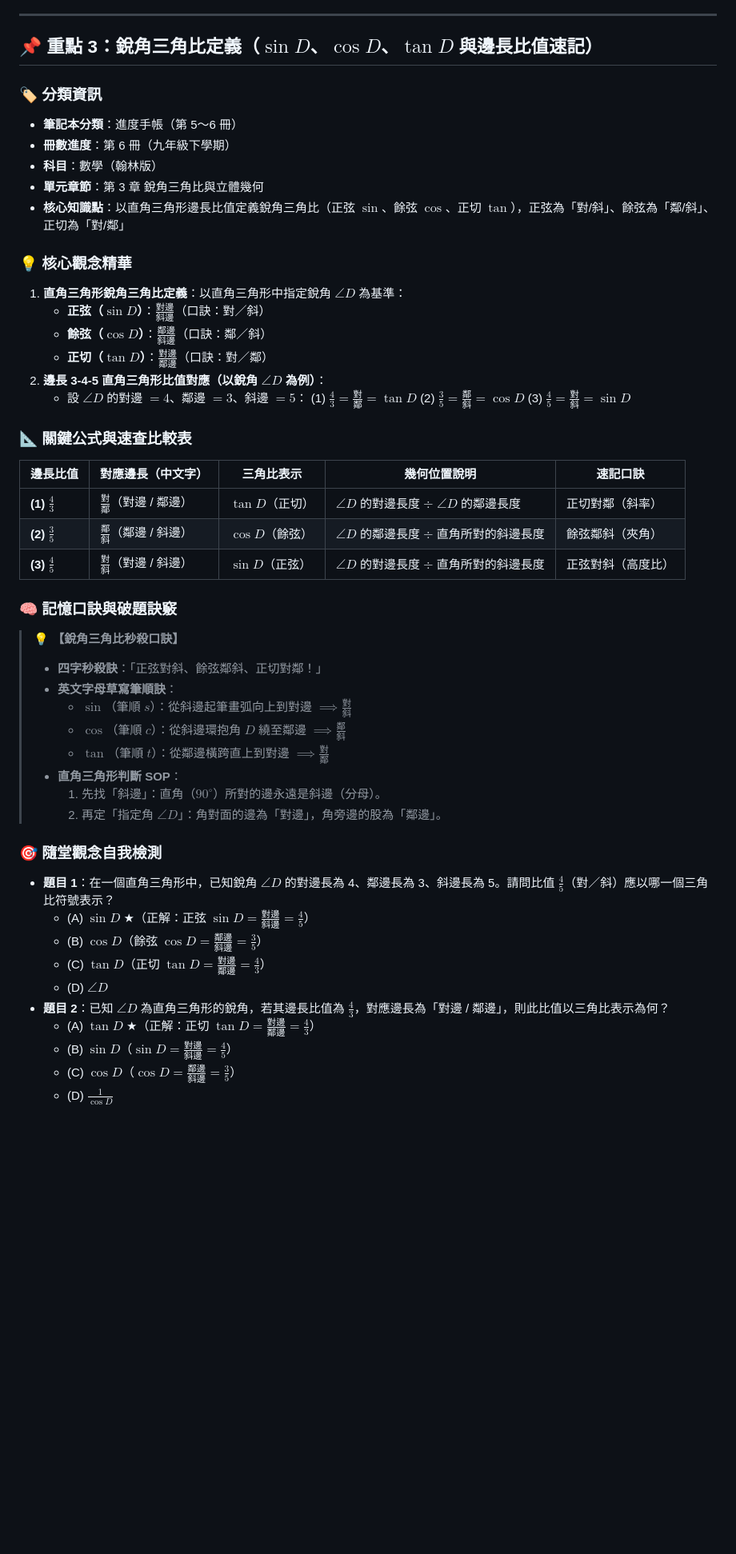
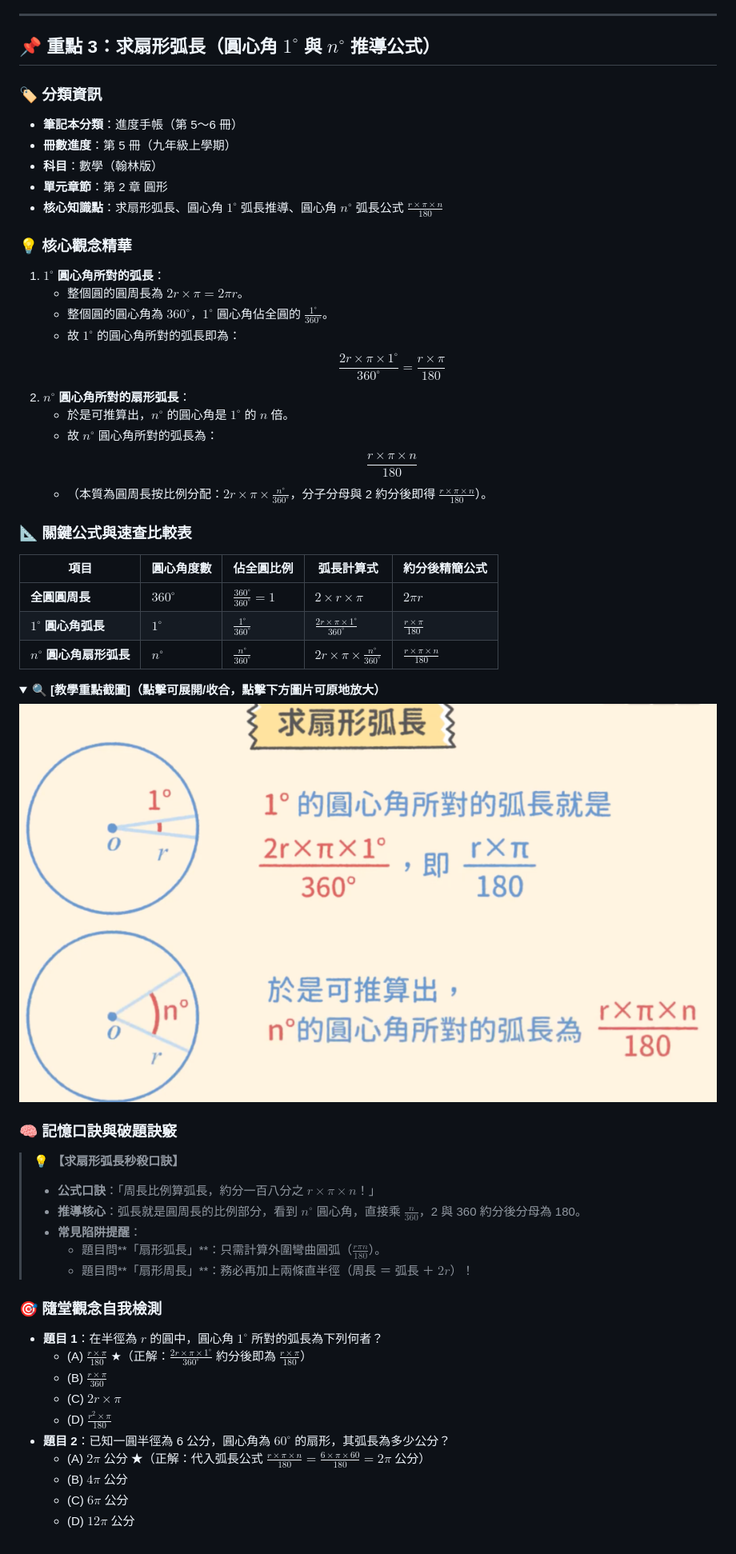
Before and after one commit to b0987498500-ops/Miley-notes, a Markdown page: math.md, the part around the change. Shown: that part at 80% size. Rendered like a GitHub page; pictures changed too: images/math/sector_arc_length_formula.png (added); blank space fills up the shorter version.

Commit message:
feat(math): 收錄九年級上學期數學重點3 - 求扇形弧長（圓心角 1° 與 n° 推導公式）

```diff
--- a/math.md
+++ b/math.md
@@ -81,53 +81,59 @@
 
 ---
 
-## 📌 重點 3：銳角三角比定義（$\sin D$、$\cos D$、$\tan D$ 與邊長比值速記）
+## 📌 重點 3：求扇形弧長（圓心角 $1^\circ$ 與 $n^\circ$ 推導公式）
 
 ### 🏷️ 分類資訊
 * **筆記本分類**：進度手帳（第 5～6 冊）
-* **冊數進度**：第 6 冊（九年級下學期）
+* **冊數進度**：第 5 冊（九年級上學期）
 * **科目**：數學（翰林版）
-* **單元章節**：第 3 章 銳角三角比與立體幾何
-* **核心知識點**：以直角三角形邊長比值定義銳角三角比（正弦 $\sin$、餘弦 $\cos$、正切 $\tan$），正弦為「對/斜」、餘弦為「鄰/斜」、正切為「對/鄰」
+* **單元章節**：第 2 章 圓形
+* **核心知識點**：求扇形弧長、圓心角 $1^\circ$ 弧長推導、圓心角 $n^\circ$ 弧長公式 $\frac{r \times \pi \times n}{180}$
 
 ### 💡 核心觀念精華
-1. **直角三角形銳角三角比定義**：以直角三角形中指定銳角 $\angle D$ 為基準：
-   - **正弦（$\sin D$）**：$\frac{\text{對邊}}{\text{斜邊}}$（口訣：對／斜）
-   - **餘弦（$\cos D$）**：$\frac{\text{鄰邊}}{\text{斜邊}}$（口訣：鄰／斜）
-   - **正切（$\tan D$）**：$\frac{\text{對邊}}{\text{鄰邊}}$（口訣：對／鄰）
-2. **邊長 3-4-5 直角三角形比值對應（以銳角 $\angle D$ 為例）**：
-   - 設 $\angle D$ 的對邊 $= 4$、鄰邊 $= 3$、斜邊 $= 5$：
-     (1) $\frac{4}{3} = \frac{\text{對}}{\text{鄰}} = \tan D$
-     (2) $\frac{3}{5} = \frac{\text{鄰}}{\text{斜}} = \cos D$
-     (3) $\frac{4}{5} = \frac{\text{對}}{\text{斜}} = \sin D$
+1. **$1^\circ$ 圓心角所對的弧長**：
+   - 整個圓的圓周長為 $2r \times \pi = 2\pi r$。
+   - 整個圓的圓心角為 $360^\circ$，$1^\circ$ 圓心角佔全圓的 $\frac{1^\circ}{360^\circ}$。
+   - 故 $1^\circ$ 的圓心角所對的弧長即為：
+     $$\frac{2r \times \pi \times 1^\circ}{360^\circ} = \frac{r \times \pi}{180}$$
+2. **$n^\circ$ 圓心角所對的扇形弧長**：
+   - 於是可推算出，$n^\circ$ 的圓心角是 $1^\circ$ 的 $n$ 倍。
+   - 故 $n^\circ$ 圓心角所對的弧長為：
+     $$\frac{r \times \pi \times n}{180}$$
+   - （本質為圓周長按比例分配：$2r \times \pi \times \frac{n^\circ}{360^\circ}$，分子分母與 2 約分後即得 $\frac{r \times \pi \times n}{180}$）。
 
 ### 📐 關鍵公式與速查比較表
 
-| 邊長比值 | 對應邊長（中文字） | 三角比表示 | 幾何位置說明 | 速記口訣 |
+| 項目 | 圓心角度數 | 佔全圓比例 | 弧長計算式 | 約分後精簡公式 |
 |---|---|---|---|---|
-| **(1) $\frac{4}{3}$** | **$\frac{\text{對}}{\text{鄰}}$**（對邊 / 鄰邊） | $\tan D$（正切） | $\angle D$ 的對邊長度 $\div$ $\angle D$ 的鄰邊長度 | 正切對鄰（斜率） |
-| **(2) $\frac{3}{5}$** | **$\frac{\text{鄰}}{\text{斜}}$**（鄰邊 / 斜邊） | $\cos D$（餘弦） | $\angle D$ 的鄰邊長度 $\div$ 直角所對的斜邊長度 | 餘弦鄰斜（夾角） |
-| **(3) $\frac{4}{5}$** | **$\frac{\text{對}}{\text{斜}}$**（對邊 / 斜邊） | $\sin D$（正弦） | $\angle D$ 的對邊長度 $\div$ 直角所對的斜邊長度 | 正弦對斜（高度比） |
+| **全圓圓周長** | $360^\circ$ | $\frac{360^\circ}{360^\circ} = 1$ | $2 \times r \times \pi$ | $2\pi r$ |
+| **$1^\circ$ 圓心角弧長** | $1^\circ$ | $\frac{1^\circ}{360^\circ}$ | $\frac{2r \times \pi \times 1^\circ}{360^\circ}$ | $\frac{r \times \pi}{180}$ |
+| **$n^\circ$ 圓心角扇形弧長** | $n^\circ$ | $\frac{n^\circ}{360^\circ}$ | $2r \times \pi \times \frac{n^\circ}{360^\circ}$ | $\frac{r \times \pi \times n}{180}$ |
+
+<details open>
+<summary>🔍 <b>[教學重點截圖]（點擊可展開/收合，點擊下方圖片可原地放大）</b></summary>
+<input type="checkbox" id="zoom-math-3" class="zoom-toggle">
+<label for="zoom-math-3" class="zoom-label">
+  <img src="images/math/sector_arc_length_formula.png" alt="求扇形弧長圓心角 1° 與 n° 推導圖解" style="width: 100%; max-width: 550px; margin-top: 8px; border-radius: 8px; border: 1px solid #e2e8f0;">
+</label>
+</details>
 
 ### 🧠 記憶口訣與破題訣竅
-> 💡 **【銳角三角比秒殺口訣】**
-> - **四字秒殺訣**：「正弦對斜、餘弦鄰斜、正切對鄰！」
-> - **英文字母草寫筆順訣**：
->   - $\sin$（筆順 $s$）：從斜邊起筆畫弧向上到對邊 $\implies \frac{\text{對}}{\text{斜}}$
->   - $\cos$（筆順 $c$）：從斜邊環抱角 $D$ 繞至鄰邊 $\implies \frac{\text{鄰}}{\text{斜}}$
->   - $\tan$（筆順 $t$）：從鄰邊橫跨直上到對邊 $\implies \frac{\text{對}}{\text{鄰}}$
-> - **直角三角形判斷 SOP**：
->   1. 先找「斜邊」：直角（$90^\circ$）所對的邊永遠是斜邊（分母）。
->   2. 再定「指定角 $\angle D$」：角對面的邊為「對邊」，角旁邊的股為「鄰邊」。
+> 💡 **【求扇形弧長秒殺口訣】**
+> - **公式口訣**：「周長比例算弧長，約分一百八分之 $r \times \pi \times n$！」
+> - **推導核心**：弧長就是圓周長的比例部分，看到 $n^\circ$ 圓心角，直接乘 $\frac{n}{360}$，2 與 360 約分後分母為 180。
+> - **常見陷阱提醒**：
+>   - 題目問**「扇形弧長」**：只需計算外圍彎曲圓弧（$\frac{r\pi n}{180}$）。
+>   - 題目問**「扇形周長」**：務必再加上兩條直半徑（周長 ＝ 弧長 ＋ $2r$）！
 
 ### 🎯 隨堂觀念自我檢測
-* **題目 1**：在一個直角三角形中，已知銳角 $\angle D$ 的對邊長為 4、鄰邊長為 3、斜邊長為 5。請問比值 $\frac{4}{5}$（對／斜）應以哪一個三角比符號表示？
-  * (A) $\sin D$ ★（正解：正弦 $\sin D = \frac{\text{對邊}}{\text{斜邊}} = \frac{4}{5}$）
-  * (B) $\cos D$（餘弦 $\cos D = \frac{\text{鄰邊}}{\text{斜邊}} = \frac{3}{5}$）
-  * (C) $\tan D$（正切 $\tan D = \frac{\text{對邊}}{\text{鄰邊}} = \frac{4}{3}$）
-  * (D) $\angle D$
-* **題目 2**：已知 $\angle D$ 為直角三角形的銳角，若其邊長比值為 $\frac{4}{3}$，對應邊長為「對邊 / 鄰邊」，則此比值以三角比表示為何？
-  * (A) $\tan D$ ★（正解：正切 $\tan D = \frac{\text{對邊}}{\text{鄰邊}} = \frac{4}{3}$）
-  * (B) $\sin D$（$\sin D = \frac{\text{對邊}}{\text{斜邊}} = \frac{4}{5}$）
-  * (C) $\cos D$（$\cos D = \frac{\text{鄰邊}}{\text{斜邊}} = \frac{3}{5}$）
-  * (D) $\frac{1}{\cos D}$
+* **題目 1**：在半徑為 $r$ 的圓中，圓心角 $1^\circ$ 所對的弧長為下列何者？
+  * (A) $\frac{r \times \pi}{180}$ ★（正解：$\frac{2r \times \pi \times 1^\circ}{360^\circ}$ 約分後即為 $\frac{r \times \pi}{180}$）
+  * (B) $\frac{r \times \pi}{360}$
+  * (C) $2r \times \pi$
+  * (D) $\frac{r^2 \times \pi}{180}$
+* **題目 2**：已知一圓半徑為 6 公分，圓心角為 $60^\circ$ 的扇形，其弧長為多少公分？
+  * (A) $2\pi$ 公分 ★（正解：代入弧長公式 $\frac{r \times \pi \times n}{180} = \frac{6 \times \pi \times 60}{180} = 2\pi$ 公分）
+  * (B) $4\pi$ 公分
+  * (C) $6\pi$ 公分
+  * (D) $12\pi$ 公分
```
Also changed, not shown: 1 other file.
